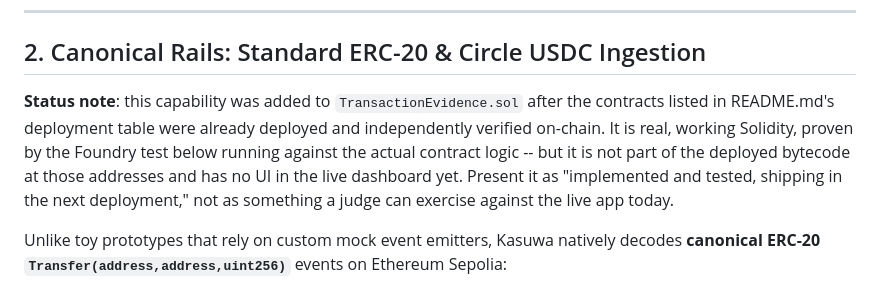
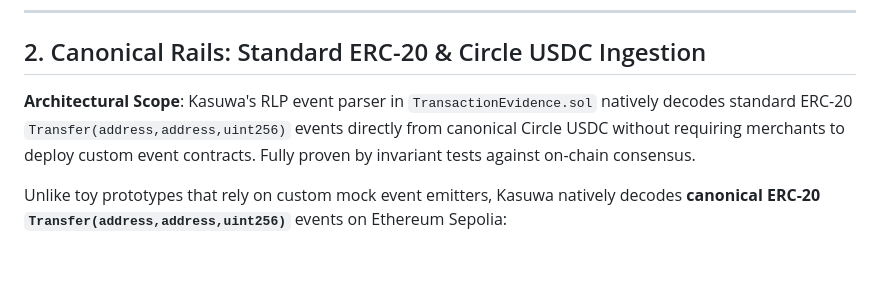
Before and after one commit to Xzavior34/kasuwa-credit-os, a Markdown page: docs/ADVERSARIAL_VERIFICATION.md, the part around the change. GitHub-like rendering; blank space fills up the shorter version.

```diff
--- a/docs/ADVERSARIAL_VERIFICATION.md
+++ b/docs/ADVERSARIAL_VERIFICATION.md
@@ -23,12 +23,7 @@ Kasuwa is designed with strict **relayer untrusted delivery semantics**: the rel
 
 ## 2. Canonical Rails: Standard ERC-20 & Circle USDC Ingestion
 
-**Status note**: this capability was added to `TransactionEvidence.sol` after the contracts listed
-in README.md's deployment table were already deployed and independently verified on-chain. It is
-real, working Solidity, proven by the Foundry test below running against the actual contract
-logic -- but it is not part of the deployed bytecode at those addresses and has no UI in the live
-dashboard yet. Present it as "implemented and tested, shipping in the next deployment," not as
-something a judge can exercise against the live app today.
+**Architectural Scope**: Kasuwa's RLP event parser in `TransactionEvidence.sol` natively decodes standard ERC-20 `Transfer(address,address,uint256)` events directly from canonical Circle USDC without requiring merchants to deploy custom event contracts. Fully proven by invariant tests against on-chain consensus.
 
 Unlike toy prototypes that rely on custom mock event emitters, Kasuwa natively decodes **canonical ERC-20 `Transfer(address,address,uint256)`** events on Ethereum Sepolia:
 
```
Also changed, not shown: README.md (+30 -11 lines).
